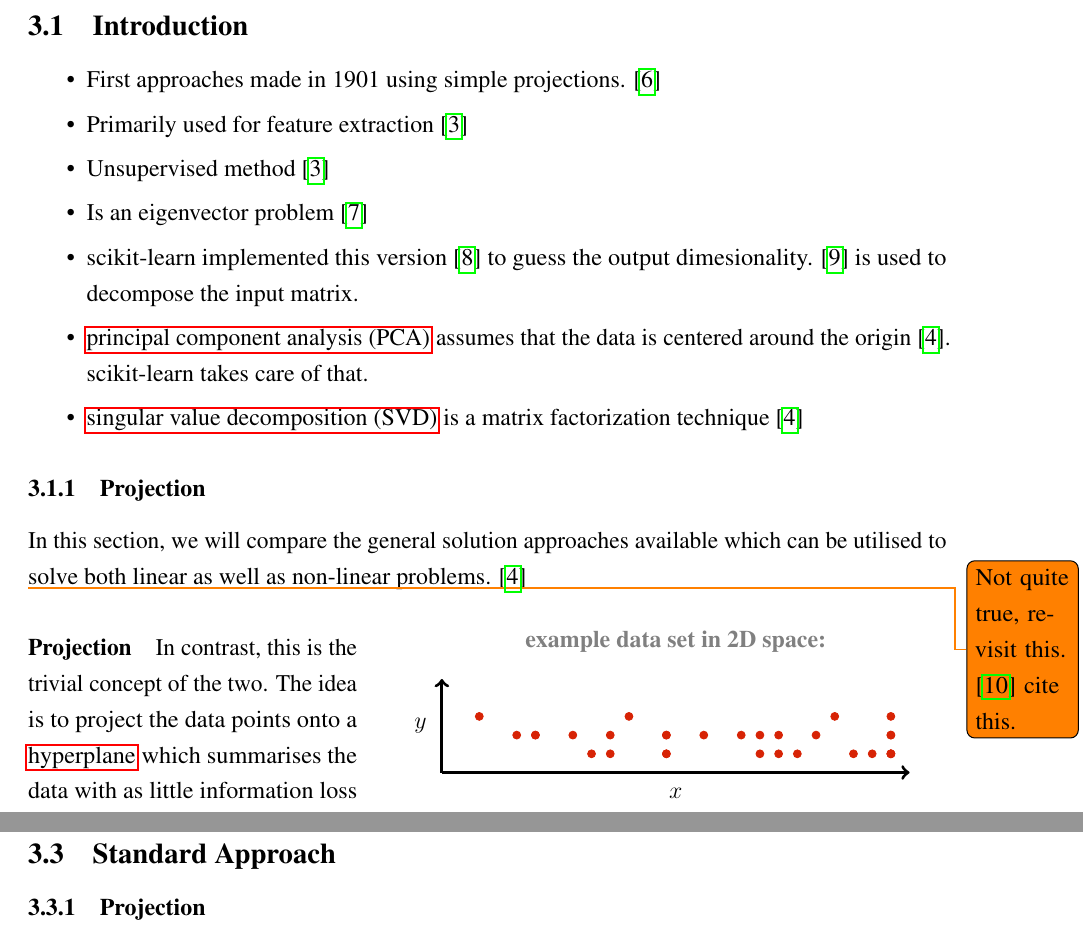
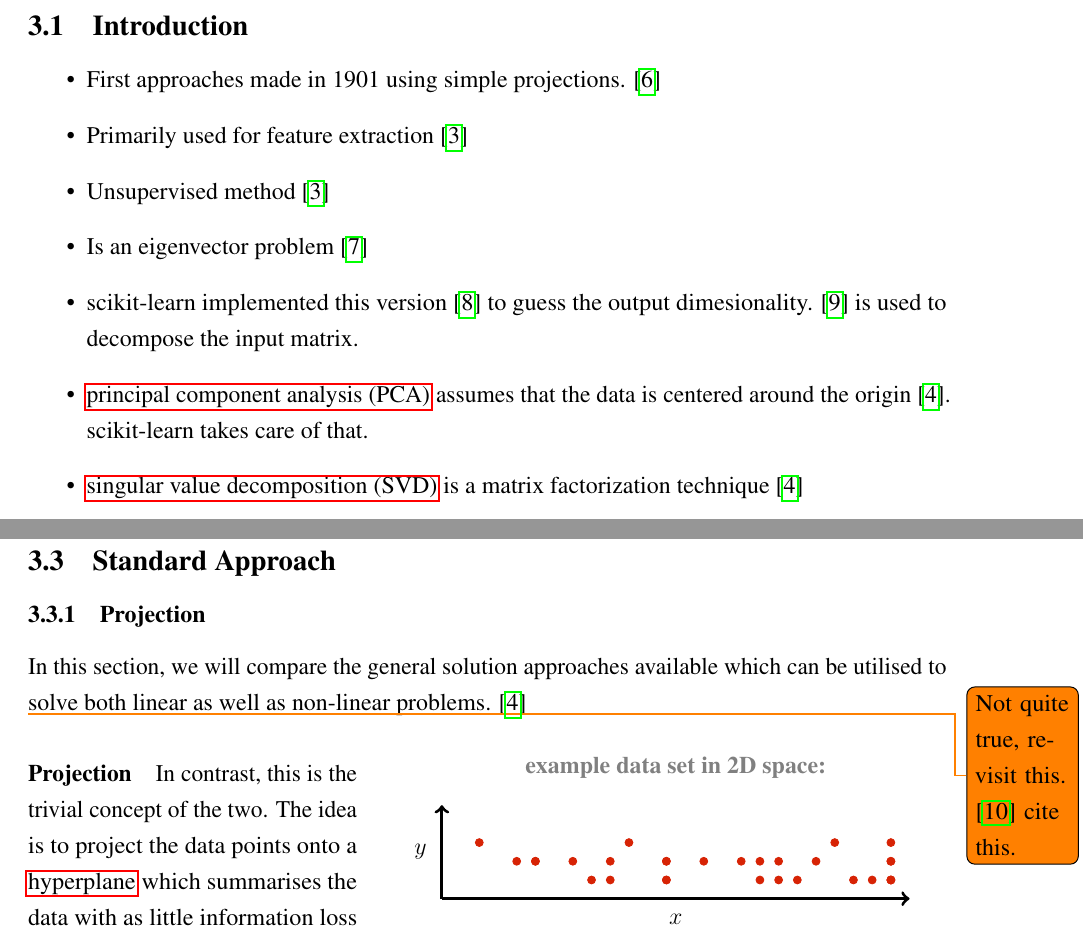
Before and after one commit to cedric-uden/Dimensionality-Reduction, a LaTeX document (report/main.tex, which reads report/source/3100-intro.tex, report/source/3300-standard_appoach.tex): two parts of pages 9 and 11 of 30, joined at a grey line, cut so that both start at the same text. Compiled offline with pdfLaTeX.

Commit message:
moved the projection introduction to another section

```diff
--- a/report/source/3100-intro.tex
+++ b/report/source/3100-intro.tex
@@ -1,26 +1,9 @@
 \begin{itemize}
 	\item First approaches made in 1901 using simple projections. \cite{pearson1901liii}
-	\vspace{-2mm}
 	\item Primarily used for feature extraction \cite{PythonMachineLearningCh5}
-	\vspace{-2mm}
 	\item Unsupervised method \cite{PythonMachineLearningCh5}
-	\vspace{-2mm}
 	\item Is an eigenvector problem \cite{MultilinearSubspaceLearningCh2}
-	\vspace{-2mm}
 	\item scikit-learn implemented this version \cite{minka2000automatic} to guess the output dimesionality. \cite{halko2009finding} is used to decompose the input matrix.
-	\vspace{-2mm}
 	\item \gls{pca} assumes that the data is centered around the origin \cite{HandsOnMLCh8}. scikit-learn takes care of that.
-	\vspace{-2mm}
 	\item \gls{svd} is a matrix factorization technique \cite{HandsOnMLCh8}
 \end{itemize}
-
-
-
-
-\subsubsection{Projection}
-
-% taken from ch 8 in géron's book
-
-In this section, we will compare the general solution approaches available which can be utilised to solve both linear as well as non-linear problems. \cite{HandsOnMLCh8}
-
-\todo{Not quite true, revisit this. \cite{Lee2007NonlinearDR} cite this.}
@@ -35,11 +10,3 @@ In this section, we will compare the general solution approaches available which
-    \label{fig:projectionExample}
-\end{wrapfigure}
-
-\paragraph{Projection} In contrast, this is the trivial concept of the two. The idea is to project the data points onto a \gls{hyperplane} which summarises the data with as little information loss as possible.
-
-Figure \ref{fig:projectionExample} illustrates this in a simple example.
-As we can observe, when we pick the right \gls{hyperplane}, such as the x axis in the example, we lose far fewer information than if we would have picked the y axis.
-
 
 
 
--- a/report/source/3300-standard_appoach.tex
+++ b/report/source/3300-standard_appoach.tex
@@ -1 +1,8 @@
 \subsubsection{Projection}
+
+
+% taken from ch 8 in géron's book
+
+In this section, we will compare the general solution approaches available which can be utilised to solve both linear as well as non-linear problems. \cite{HandsOnMLCh8}
+
+\todo{Not quite true, revisit this. \cite{Lee2007NonlinearDR} cite this.}
@@ -2,3 +17,15 @@
+    \label{fig:projectionExample}
+\end{wrapfigure}
+
+\paragraph{Projection} In contrast, this is the trivial concept of the two. The idea is to project the data points onto a \gls{hyperplane} which summarises the data with as little information loss as possible.
+
+Figure \ref{fig:projectionExample} illustrates this in a simple example.
+As we can observe, when we pick the right \gls{hyperplane}, such as the x axis in the example, we lose far fewer information than if we would have picked the y axis.
+
+
+
+
+
 \clearpage
 
 
```
Also changed, not shown: report/source/3301-projection_example.tex (renamed from report/source/3101-projection_example.tex), report/source/3100-intro.tex (8 more changed lines), report/source/3300-standard_appoach.tex (8 more changed lines).
